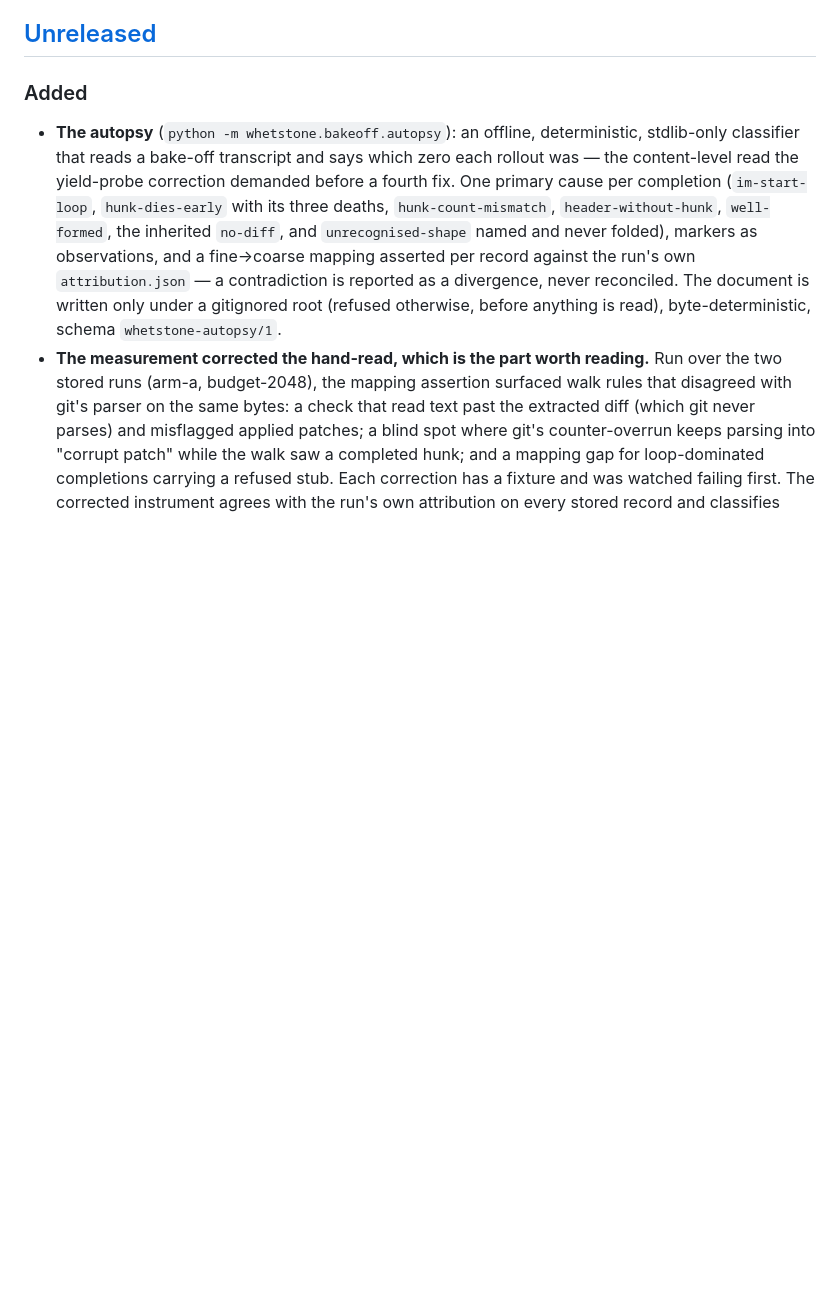
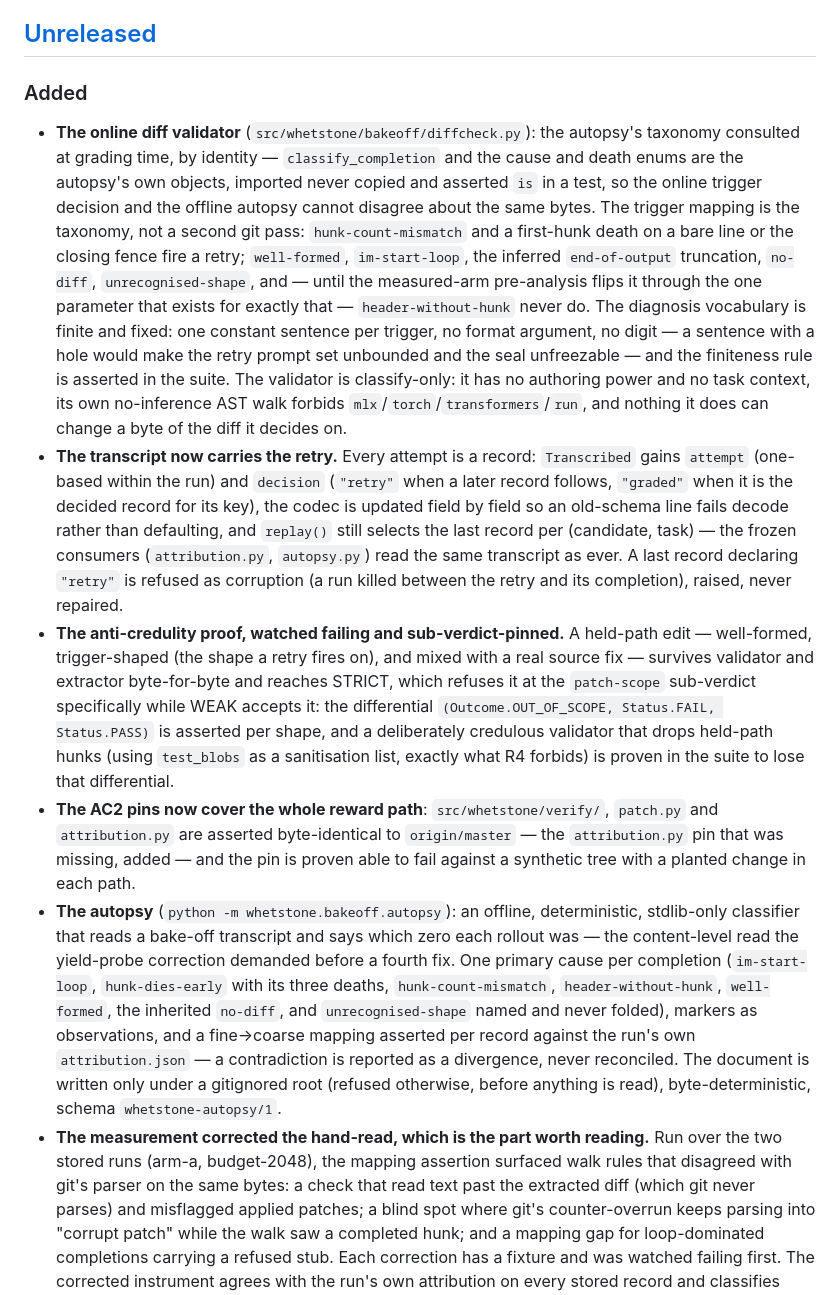
Before and after one commit to haqaliz/whetstone, a Markdown page: CHANGELOG.md, the part around the change. Rendered like a GitHub page; blank space fills up the shorter version.

Commit message:
Write up the validator and the retry transcript in the tree that ships them

```diff
--- a/CHANGELOG.md
+++ b/CHANGELOG.md
@@ -13,6 +13,38 @@ released version until it exists in the code.
 
 ### Added
 
+- **The online diff validator** (`src/whetstone/bakeoff/diffcheck.py`): the autopsy's taxonomy
+  consulted at grading time, by identity — `classify_completion` and the cause and death enums
+  are the autopsy's own objects, imported never copied and asserted `is` in a test, so the
+  online trigger decision and the offline autopsy cannot disagree about the same bytes. The
+  trigger mapping is the taxonomy, not a second git pass: `hunk-count-mismatch` and a first-hunk
+  death on a bare line or the closing fence fire a retry; `well-formed`, `im-start-loop`, the
+  inferred `end-of-output` truncation, `no-diff`, `unrecognised-shape`, and — until the
+  measured-arm pre-analysis flips it through the one parameter that exists for exactly that —
+  `header-without-hunk` never do. The diagnosis vocabulary is finite and fixed: one constant
+  sentence per trigger, no format argument, no digit — a sentence with a hole would make the
+  retry prompt set unbounded and the seal unfreezable — and the finiteness rule is asserted in
+  the suite. The validator is classify-only: it has no authoring power and no task context, its
+  own no-inference AST walk forbids `mlx`/`torch`/`transformers`/`run`, and nothing it does can
+  change a byte of the diff it decides on.
+- **The transcript now carries the retry.** Every attempt is a record: `Transcribed` gains
+  `attempt` (one-based within the run) and `decision` (`"retry"` when a later record follows,
+  `"graded"` when it is the decided record for its key), the codec is updated field by field so
+  an old-schema line fails decode rather than defaulting, and `replay()` still selects the last
+  record per (candidate, task) — the frozen consumers (`attribution.py`, `autopsy.py`) read the
+  same transcript as ever. A last record declaring `"retry"` is refused as corruption (a run
+  killed between the retry and its completion), raised, never repaired.
+- **The anti-credulity proof, watched failing and sub-verdict-pinned.** A held-path edit —
+  well-formed, trigger-shaped (the shape a retry fires on), and mixed with a real source fix —
+  survives validator and extractor byte-for-byte and reaches STRICT, which refuses it at the
+  `patch-scope` sub-verdict specifically while WEAK accepts it: the differential
+  `(Outcome.OUT_OF_SCOPE, Status.FAIL, Status.PASS)` is asserted per shape, and a deliberately
+  credulous validator that drops held-path hunks (using `test_blobs` as a sanitisation list,
+  exactly what R4 forbids) is proven in the suite to lose that differential.
+- **The AC2 pins now cover the whole reward path**: `src/whetstone/verify/`, `patch.py` and
+  `attribution.py` are asserted byte-identical to `origin/master` — the `attribution.py` pin
+  that was missing, added — and the pin is proven able to fail against a synthetic tree with a
+  planted change in each path.
 - **The autopsy** (`python -m whetstone.bakeoff.autopsy`): an offline, deterministic,
   stdlib-only classifier that reads a bake-off transcript and says which zero each rollout
   was — the content-level read the yield-probe correction demanded before a fourth fix.
```
Also changed, not shown: CLAUDE.md (+21 -0 lines).
